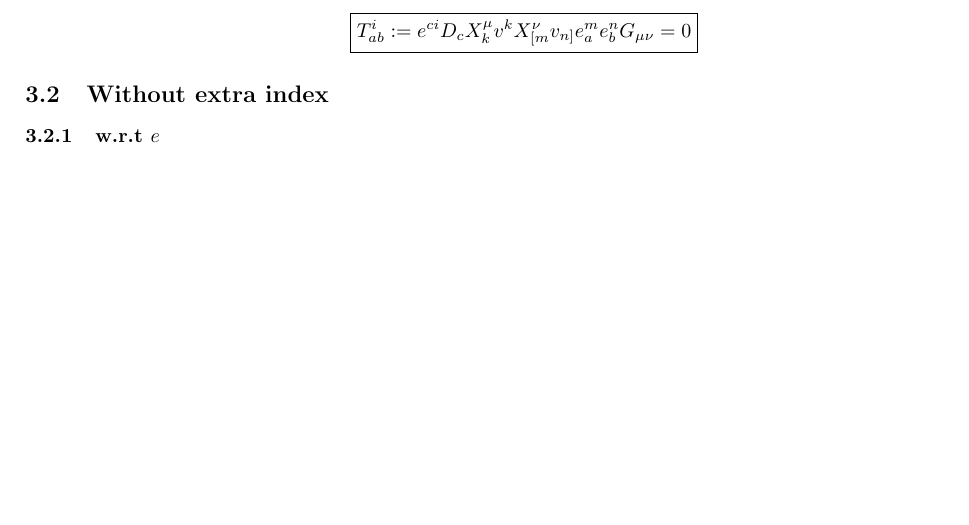
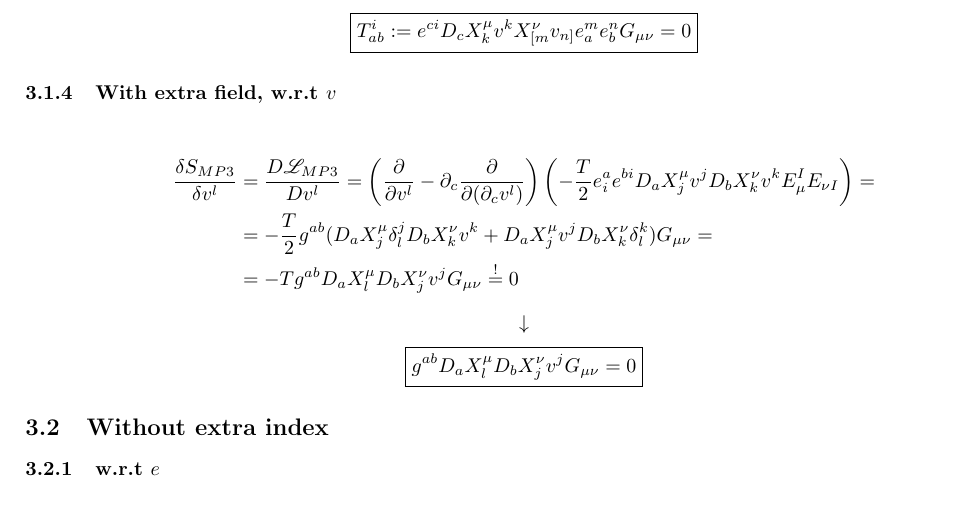
Before and after one commit to space-cadet/lqg-string, a LaTeX document (sketchboard.tex): part of page 5 of 5, cut so that both start at the same text, the shorter picture padded with empty space. Compiled offline with pdfLaTeX.

Commit message:
Sketched v's EoM

```diff
--- a/sketchboard.tex
+++ b/sketchboard.tex
@@ -322,6 +322,20 @@ Start by writing $\det (e) = \frac{1}{2} \varepsilon ^{c d} \varepsilon _{m n} e
     \boxed{T^{i} _{a b} := e^{c i} D_{c} X^{\mu} _{k} v^{k} X^{\nu} _{[m} v_{n]} e^{m} _{a} e^{n} _{b} G_{\mu \nu} = 0}
 \end{equation*}
 
+\subsubsection{With extra field, w.r.t $v$}
+
+\begin{align*}
+    \frac{\delta S_{M P 3}}{\delta v^{l}} & = \frac{D \Lagr _{M P 3}}{D v^{l}} = \left( \frac{\partial}{\partial v^{l}} - \partial _{c} \frac{\partial}{\partial (\partial _{c} v^{l})} \right) \left( - \frac{T}{2} e^{a} _{i} e^{b i} D_{a} X^{\mu} _{j} v^{j} D_{b} X^{\nu} _{k} v^{k} E^{I} _{\mu} E_{\nu I} \right) = \\
+                                          & = - \frac{T}{2} g^{a b} (D_{a} X^{\mu} _{j} \delta ^{j} _{l} D_{b} X^{\nu} _{k} v^{k} + D_{a} X^{\mu} _{j} v^{j} D_{b} X^{\nu} _{k} \delta ^{k} _{l}) G_{\mu \nu} =                                                                                                            \\
+                                          & = - T g^{a b} D_{a} X^{\mu} _{l} D_{b} X^{\nu} _{j} v^{j} G_{\mu \nu} \overset{!}{=} 0
+\end{align*}
+\begin{equation*}
+    \downarrow
+\end{equation*}
+\begin{equation*}
+    \boxed{g^{a b} D_{a} X^{\mu} _{l} D_{b} X^{\nu} _{j} v^{j} G_{\mu \nu} = 0}
+\end{equation*}
+
 \subsection{Without extra index}
 
 \subsubsection{w.r.t $e$}
```
Also changed, not shown: PDF/sketchboard.pdf, 5 other files.
